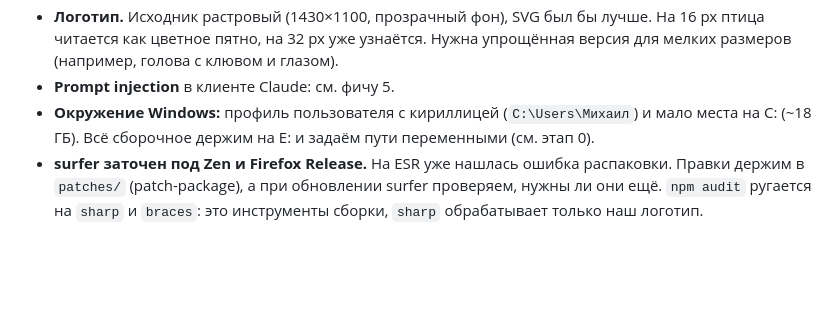
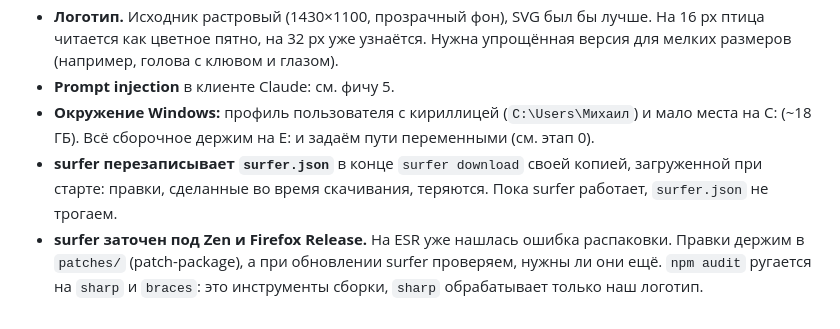
Before and after one commit to qwers451/sunfinch, a Markdown page: docs/PLAN.md, the part around the change. Drawn GitHub-style; blank space fills up the shorter version.

Commit message:
PLAN: surfer перезаписывает surfer.json во время download
Co-Authored-By: Claude Opus 5.5 <noreply@anthropic.com>

```diff
--- a/docs/PLAN.md
+++ b/docs/PLAN.md
@@ -206,4 +206,5 @@
 - **Логотип.** Исходник растровый (1430×1100, прозрачный фон), SVG был бы лучше. На 16 px птица читается как цветное пятно, на 32 px уже узнаётся. Нужна упрощённая версия для мелких размеров (например, голова с клювом и глазом).
 - **Prompt injection** в клиенте Claude: см. фичу 5.
 - **Окружение Windows:** профиль пользователя с кириллицей (`C:\Users\Михаил`) и мало места на C: (~18 ГБ). Всё сборочное держим на E: и задаём пути переменными (см. этап 0).
+- **surfer перезаписывает `surfer.json`** в конце `surfer download` своей копией, загруженной при старте: правки, сделанные во время скачивания, теряются. Пока surfer работает, `surfer.json` не трогаем.
 - **surfer заточен под Zen и Firefox Release.** На ESR уже нашлась ошибка распаковки. Правки держим в `patches/` (patch-package), а при обновлении surfer проверяем, нужны ли они ещё. `npm audit` ругается на `sharp` и `braces`: это инструменты сборки, `sharp` обрабатывает только наш логотип.
```
